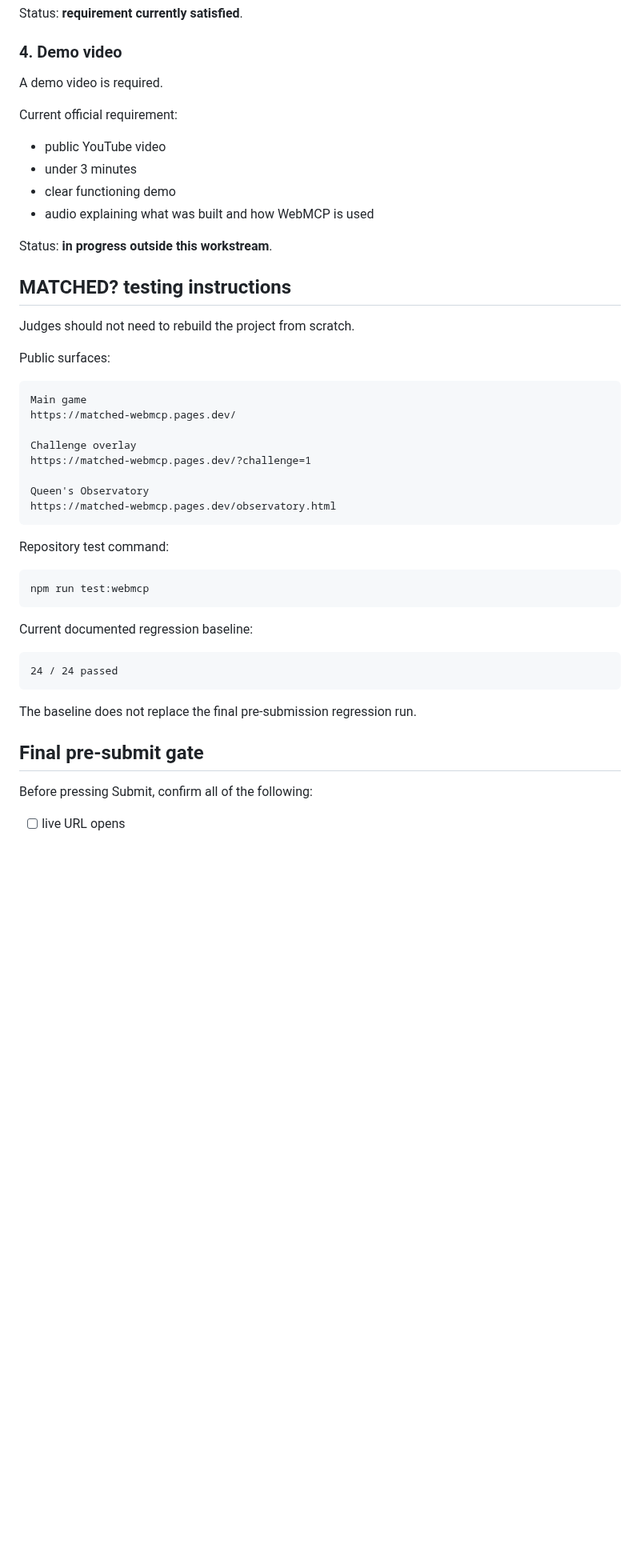
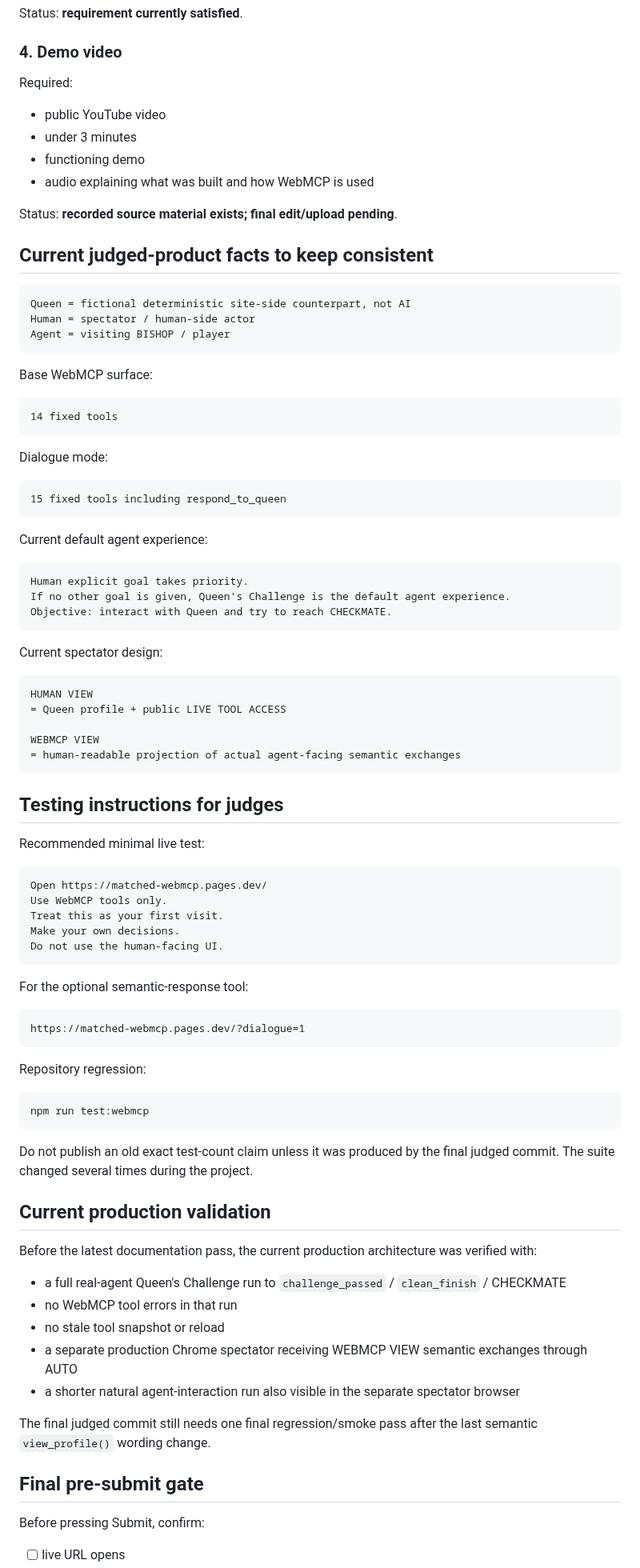
Before and after one commit to hajime777/matched-webmcp, a Markdown page: docs/submission-requirements.md, the part around one of its changes. Shown at 80% size. GitHub-like rendering; blank space fills up the shorter version.

Commit message:
docs: refresh submission requirements checklist

````diff
--- a/docs/submission-requirements.md
+++ b/docs/submission-requirements.md
@@ -80,50 +84,93 @@ Status: **requirement currently satisfied**.
 
 ### 4. Demo video
 
-A demo video is required.
-
-Current official requirement:
+Required:
 
 - public YouTube video
 - under 3 minutes
-- clear functioning demo
+- functioning demo
 - audio explaining what was built and how WebMCP is used
 
-Status: **in progress outside this workstream**.
+Status: **recorded source material exists; final edit/upload pending**.
 
-## MATCHED? testing instructions
-
-Judges should not need to rebuild the project from scratch.
-
-Public surfaces:
+## Current judged-product facts to keep consistent
 
 ```text
-Main game
-https://matched-webmcp.pages.dev/
-
-Challenge overlay
-https://matched-webmcp.pages.dev/?challenge=1
-
-Queen's Observatory
-https://matched-webmcp.pages.dev/observatory.html
+Queen = fictional deterministic site-side counterpart, not AI
+Human = spectator / human-side actor
+Agent = visiting BISHOP / player
 ```
 
-Repository test command:
+Base WebMCP surface:
+
+```text
+14 fixed tools
+```
+
+Dialogue mode:
+
+```text
+15 fixed tools including respond_to_queen
+```
+
+Current default agent experience:
+
+```text
+Human explicit goal takes priority.
+If no other goal is given, Queen's Challenge is the default agent experience.
+Objective: interact with Queen and try to reach CHECKMATE.
+```
+
+Current spectator design:
+
+```text
+HUMAN VIEW
+= Queen profile + public LIVE TOOL ACCESS
+
+WEBMCP VIEW
+= human-readable projection of actual agent-facing semantic exchanges
+```
+
+## Testing instructions for judges
+
+Recommended minimal live test:
+
+```text
+Open https://matched-webmcp.pages.dev/
+Use WebMCP tools only.
+Treat this as your first visit.
+Make your own decisions.
+Do not use the human-facing UI.
+```
+
+For the optional semantic-response tool:
+
+```text
+https://matched-webmcp.pages.dev/?dialogue=1
+```
+
+Repository regression:
 
 ```powershell
 npm run test:webmcp
 ```
 
-Current documented regression baseline:
+Do not publish an old exact test-count claim unless it was produced by the final judged commit. The suite changed several times during the project.
 
-```text
-24 / 24 passed
-```
+## Current production validation
 
-The baseline does not replace the final pre-submission regression run.
+Before the latest documentation pass, the current production architecture was verified with:
+
+- a full real-agent Queen's Challenge run to `challenge_passed` / `clean_finish` / CHECKMATE
+- no WebMCP tool errors in that run
+- no stale tool snapshot or reload
+- a separate production Chrome spectator receiving WEBMCP VIEW semantic exchanges through AUTO
+- a shorter natural agent-interaction run also visible in the separate spectator browser
+
+The final judged commit still needs one final regression/smoke pass after the last semantic `view_profile()` wording change.
 
 ## Final pre-submit gate
 
-Before pressing Submit, confirm all of the following:
+Before pressing Submit, confirm:
 
 - [ ] live URL opens
````
Also changed, not shown: other parts of docs/submission-requirements.md (+57 -46 lines).
